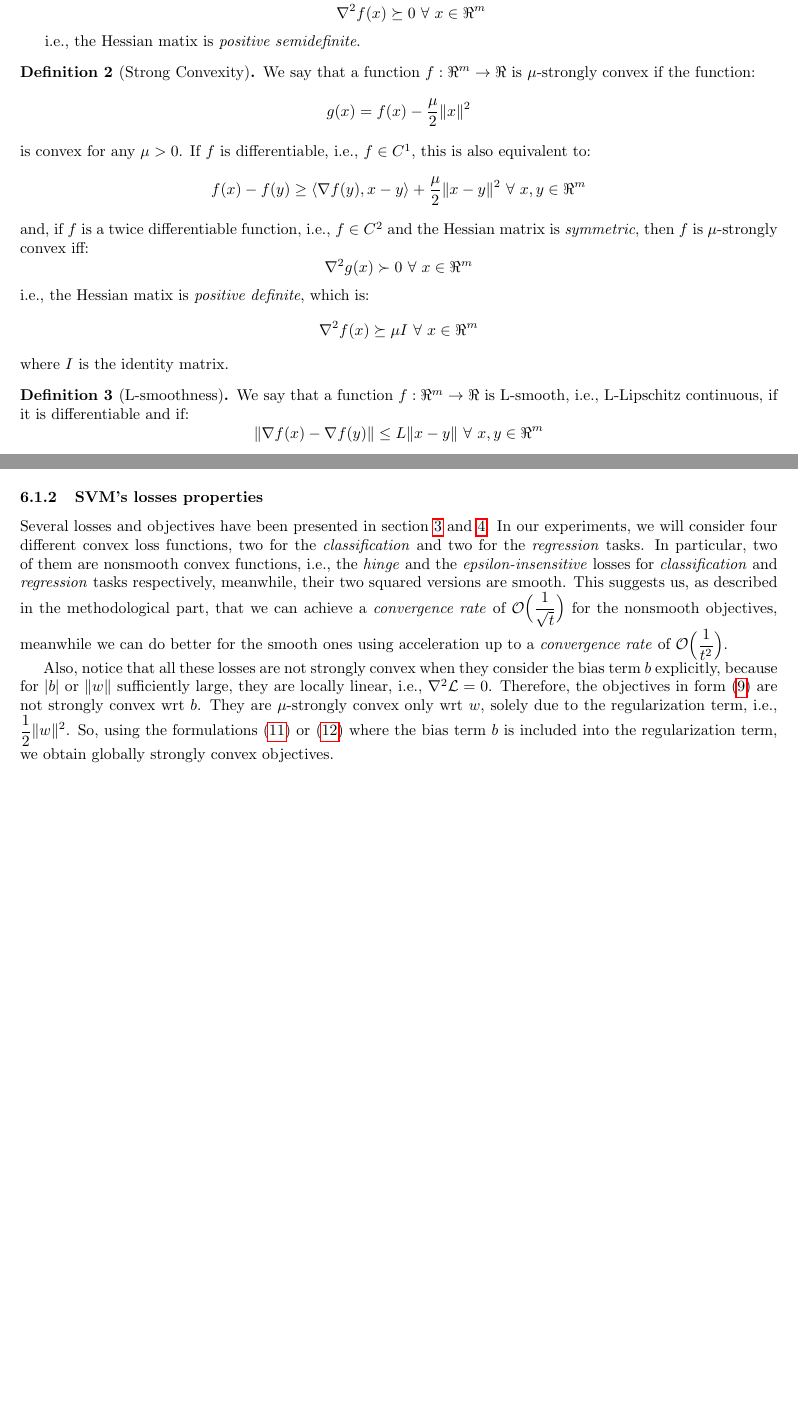
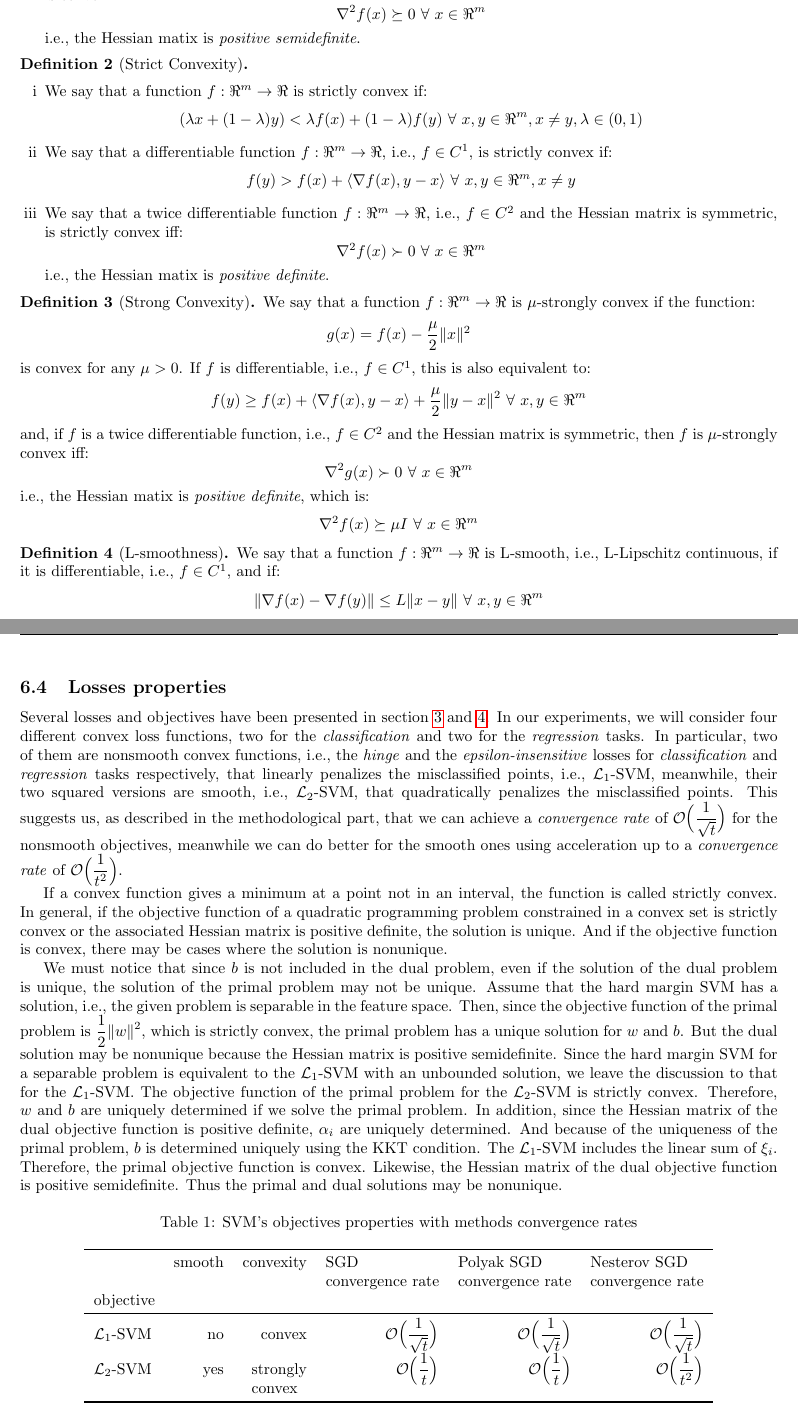
Before and after one commit to dmeoli/optiml, a LaTeX document (notebooks/optimization/tex/CM_report.tex, which reads notebooks/optimization/tex/methods.tex): two parts of pages 22 and 27 of 49 before the commit and two parts of pages 22 and 38 of 50 after it, joined at a grey line, cut so that both start at the same text, the shorter picture padded with empty space. Compiled offline with pdfLaTeX.

Commit message:
updated tex(s)

```diff
--- a/notebooks/optimization/tex/methods.tex
+++ b/notebooks/optimization/tex/methods.tex
@@ -15,8 +15,26 @@ In order to explain the \emph{convergence} and \emph{efficiency} properties of t
 		$$
-		\item We say that a twice differentiable function $f: \Re^m \rightarrow \Re$, i.e., $f \in C^2$ and the Hessian matrix is \emph{symmetric}, is convex iff:
+		\item We say that a twice differentiable function $f: \Re^m \rightarrow \Re$, i.e., $f \in C^2$ and the Hessian matrix is symmetric, is convex iff:
 		$$
 			\nabla^2 f(x) \succeq 0 \ \forall \ x \in \Re^m
 		$$ i.e., the Hessian matix is \emph{positive semidefinite}.
+	\end{enumerate}
+\end{definition}
+
+\begin{definition}[Strict Convexity] \label{def:strict_convexity}
+	\hfill
+	\begin{enumerate}[i]
+		\item We say that a function $f: \Re^m \rightarrow \Re$ is strictly convex if:
+		$$
+			(\lambda x + (1 - \lambda) y ) < \lambda f(x) + (1 - \lambda) f(y) \ \forall \ x, y \in \Re^m, x \neq y, \lambda \in (0,1)
+		$$
+		\item We say that a differentiable function $f: \Re^m \rightarrow \Re$, i.e., $f \in C^1$, is strictly convex if:
+		$$
+			f(y) > f(x) + \langle \nabla f(x), y - x \rangle \ \forall \ x, y \in \Re^m, x \neq y
+		$$
+		\item We say that a twice differentiable function $f: \Re^m \rightarrow \Re$, i.e., $f \in C^2$ and the Hessian matrix is symmetric, is strictly convex iff:
+		$$
+			\nabla^2 f(x) \succ 0 \ \forall \ x \in \Re^m
+		$$ i.e., the Hessian matix is \emph{positive definite}.
 	\end{enumerate}
 \end{definition}
 
@@ -28,9 +46,9 @@ $$
 is convex for any $\mu > 0$.
 If $f$ is differentiable, i.e., $f \in C^1$, this is also equivalent to:
 $$
-f(x) - f(y) \geq \langle \nabla f(y), x - y \rangle + \frac{\mu}{2} \| x - y \|^2 \ \forall \ x, y \in \Re^m
+f(y) \geq f(x) + \langle \nabla f(x), y - x \rangle + \frac{\mu}{2} \| y - x \|^2 \ \forall \ x, y \in \Re^m
 $$
-and, if $f$ is a twice differentiable function, i.e., $f \in C^2$ and the Hessian matrix is \emph{symmetric}, then $f$ is $\mu$-strongly convex iff:
+and, if $f$ is a twice differentiable function, i.e., $f \in C^2$ and the Hessian matrix is symmetric, then $f$ is $\mu$-strongly convex iff:
 $$
 \nabla^2 g(x) \succ 0 \ \forall \ x \in \Re^m
 $$
@@ -38,11 +56,10 @@ i.e., the Hessian matix is \emph{positive definite}, which is:
 $$
 \nabla^2 f(x) \succeq \mu I \ \forall \ x \in \Re^m
 $$
-where $I$ is the identity matrix.
 \end{definition}
 
 \begin{definition}[L-smoothness] \label{def:l_smoothness}
-We say that a function $f: \Re^m \rightarrow \Re$ is L-smooth, i.e., L-Lipschitz continuous, if it is differentiable and if:
+We say that a function $f: \Re^m \rightarrow \Re$ is L-smooth, i.e., L-Lipschitz continuous, if it is differentiable, i.e., $f \in C^1$, and if:
 $$
 \| \nabla f(x) - \nabla f(y) \| \leq L \| x - y \| \ \forall \ x, y \in \Re^m
 $$
@@ -275,12 +291,6 @@ Nesterov's momentum brings the \emph{rate of convergence} from $\displaystyle \m
 \bigskip
 
 We can write the \emph{iteration complexity} of these methods, i.e., the smallest $t$ such that we’re within $\epsilon$-close to global optimum, for a L-smooth and $\mu$-strongly convex function as $\displaystyle \mathcal{O}\Big(\kappa \log \frac{1}{\epsilon}\Big)$ for the standard GD method, $\displaystyle \mathcal{O}\Big(\sqrt{\kappa}\log \frac{1}{\epsilon}\Big)$ for the accelerated methods where $\kappa$, i.e., the \emph{conditioning number}, is defined as $\kappa = L/\mu$ and where $L$ and $\mu$ are also equal to the largest $\lambda_{max}$ and the smallest $\lambda_{min}$ eigenvalues respectively. Finally, NAG's \emph{iteration complexity} for L-smooth convex functions is $\displaystyle \mathcal{O}\Big(\frac{1}{\sqrt{\epsilon}}\Big)$.
-
-\subsubsection{SVM's losses properties}
-
-Several losses and objectives have been presented in section~\ref{section:svc} and~\ref{section:svr}. In our experiments, we will consider four different convex loss functions, two for the \emph{classification} and two for the \emph{regression} tasks. In particular, two of them are nonsmooth convex functions, i.e., the \emph{hinge} and the \emph{epsilon-insensitive} losses for \emph{classification} and \emph{regression} tasks respectively, meanwhile, their two squared versions are smooth. This suggests us, as described in the methodological part, that we can achieve a \emph{convergence rate} of $\displaystyle \mathcal{O}\Big(\frac{1}{\sqrt{t}}\Big)$ for the nonsmooth objectives, meanwhile we can do better for the smooth ones using acceleration up to a \emph{convergence rate} of $\displaystyle \mathcal{O}\Big(\frac{1}{t^2}\Big)$.
-
-Also, notice that all these losses are not strongly convex when they consider the bias term $b$ explicitly, because for $| b |$ or $\| w \|$ sufficiently large, they are locally linear, i.e., $\nabla^2 \mathcal{L} = 0$. Therefore, the objectives in form~\eqref{eq:primal_svc} are not strongly convex wrt $b$. They are $\mu$-strongly convex only wrt $w$, solely due to the regularization term, i.e., $\displaystyle \frac{1}{2} \| w \|^2$. So, using the formulations~\eqref{eq:primal_svc_hinge1} or~\eqref{eq:primal_svc_hinge2} where the bias term $b$ is included into the regularization term, we obtain globally strongly convex objectives.
 
 \pagebreak
 
@@ -753,3 +763,28 @@ The \emph{AdaGrad}~\cite{duchi2011adaptive} algorithm is just a variant of preco
 \end{algorithm}
 
 In practical terms, \emph{AdaGrad} addresses the problem of the sparse optimal by adaptively scaling the learning rate for each dimension with the magnitude of the gradients. Coordinates that routinely correspond to large gradients are scaled down significantly, whereas others with small gradients receive a much more gentle treatment. \emph{AdaGrad}'s \emph{convergence rate} for L-smooth convex functions is the same of the SGD method described above, i.e., $\displaystyle \mathcal{O}\Big(\frac{1}{\sqrt{t}}\Big)$.
+
+
+\subsection{Losses properties}
+
+Several losses and objectives have been presented in section~\ref{section:svc} and~\ref{section:svr}. In our experiments, we will consider four different convex loss functions, two for the \emph{classification} and two for the \emph{regression} tasks. In particular, two of them are nonsmooth convex functions, i.e., the \emph{hinge} and the \emph{epsilon-insensitive} losses for \emph{classification} and \emph{regression} tasks respectively, that linearly penalizes the misclassified points, i.e., $\mathcal{L}_1$-SVM, meanwhile, their two squared versions are smooth, i.e., $\mathcal{L}_2$-SVM, that quadratically penalizes the misclassified points. This suggests us, as described in the methodological part, that we can achieve a \emph{convergence rate} of $\displaystyle \mathcal{O}\Big(\frac{1}{\sqrt{t}}\Big)$ for the nonsmooth objectives, meanwhile we can do better for the smooth ones using acceleration up to a \emph{convergence rate} of $\displaystyle \mathcal{O}\Big(\frac{1}{t^2}\Big)$.
+
+If a convex function gives a minimum at a point not in an interval, the function is called strictly convex. In general, if the objective function of a quadratic programming problem constrained in a convex set is strictly convex or the associated Hessian matrix is positive definite, the solution is unique. And if the objective function is convex, there may be cases where the solution is nonunique.
+
+We must notice that since $b$ is not included in the dual problem, even if the solution of the dual problem is unique, the solution of the primal problem may not be unique. Assume that the hard margin SVM has a solution, i.e., the given problem is separable in the feature space. Then, since the objective function of the primal problem is $\displaystyle \frac{1}{2} \| w \|^2$, which is strictly convex, the primal problem has a unique solution for $w$ and $b$. But the dual solution may be nonunique because the Hessian matrix is positive semidefinite. Since the hard margin SVM for a separable problem is equivalent to the $\mathcal{L}_1$-SVM with an unbounded solution, we leave the discussion to that for the $\mathcal{L}_1$-SVM. The objective function of the primal problem for the $\mathcal{L}_2$-SVM is strictly convex. Therefore, $w$ and $b$ are uniquely determined if we solve the primal problem. In addition, since the Hessian matrix of the dual objective function is positive definite, $\alpha_i$ are uniquely determined. And because of the uniqueness of the primal problem, $b$ is determined uniquely using the KKT condition.
+The $\mathcal{L}_1$-SVM includes the linear sum of $\xi_i$. Therefore, the primal objective function is convex. Likewise, the Hessian matrix of the dual objective function is positive semidefinite. Thus the primal and dual solutions may be nonunique.
+
+\begin{table}[H]
+\centering
+\caption{SVM's objectives properties with methods convergence rates}
+\label{svm_objectives_props}
+\begin{tabular}{lrrrrr}
+\toprule
+	&  smooth &  convexity &  \vtop{\hbox{\strut SGD}\hbox{\strut convergence rate}} &  \vtop{\hbox{\strut Polyak SGD}\hbox{\strut convergence rate}} &  \vtop{\hbox{\strut Nesterov SGD}\hbox{\strut convergence rate}} \\
+objective & 		& 		& 		& 		& 		\\
+\midrule
+$\mathcal{L}_1$-SVM & no   &  convex &     $\displaystyle \mathcal{O}\Big(\frac{1}{\sqrt{t}}\Big)$ &    $\displaystyle \mathcal{O}\Big(\frac{1}{\sqrt{t}}\Big)$ &    $\displaystyle \mathcal{O}\Big(\frac{1}{\sqrt{t}}\Big)$ \\
+$\mathcal{L}_2$-SVM & yes   &  \vtop{\hbox{\strut strongly}\hbox{\strut convex}} &     $\displaystyle \mathcal{O}\Big(\frac{1}{t}\Big)$ &    $\displaystyle \mathcal{O}\Big(\frac{1}{t}\Big)$ &    $\displaystyle \mathcal{O}\Big(\frac{1}{t^2}\Big)$ \\
+\bottomrule
+\end{tabular}
+\end{table}
```
Also changed, not shown: notebooks/optimization/tex/linear_svc.tex (+1 -1 lines), notebooks/optimization/tex/CM_report.pdf, notebooks/optimization/tex/methods.tex (7 more changed lines).
